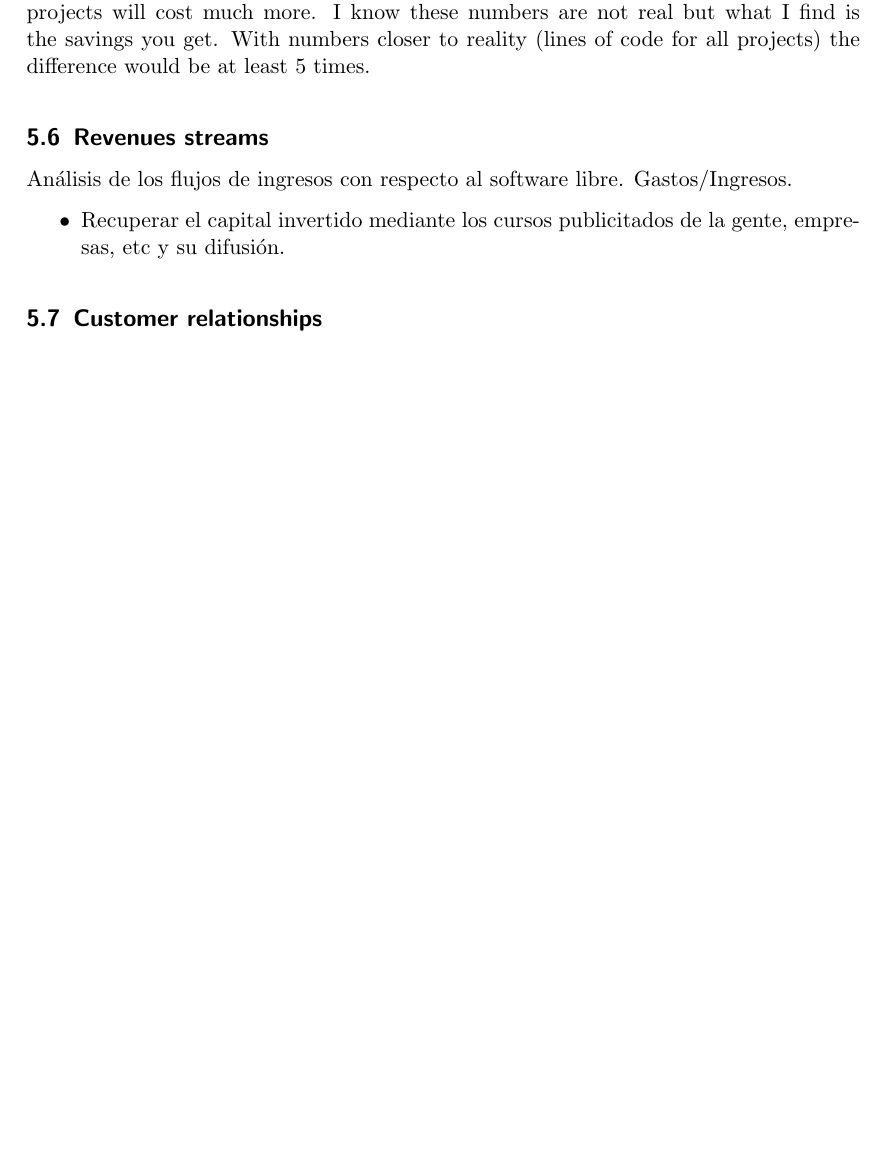
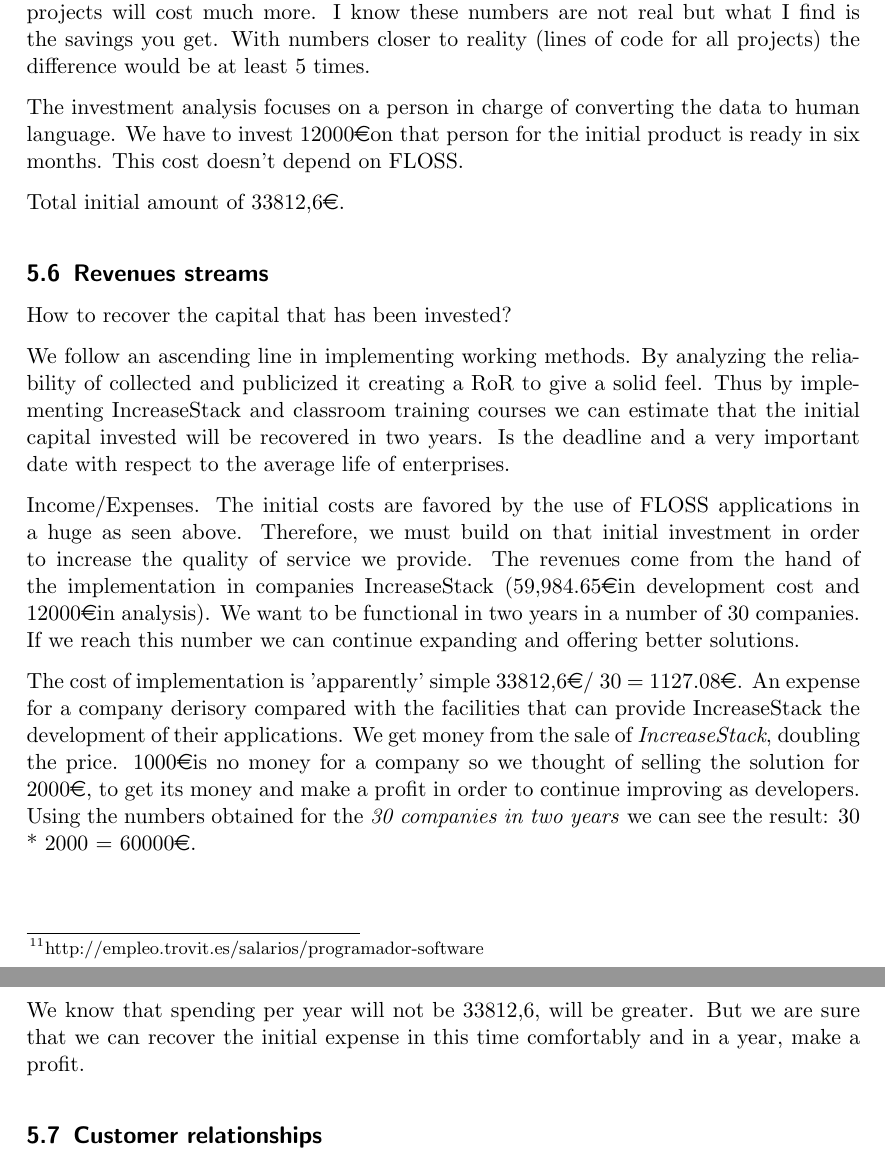
Before and after one commit to ricardogarfe/mswl-economic-aspects, a LaTeX document (reports/002-business-model.tex): part of page 8 of 10 before the commit and two parts of pages 8 and 9 of 10 after it, the two joined at a grey line, cut so that both start at the same text, the shorter picture padded with empty space. Compiled offline with pdfLaTeX.

Commit message:
Revenues streams updated.

```diff
--- a/reports/002-business-model.tex
+++ b/reports/002-business-model.tex
@@ -178,18 +178,25 @@
 \end{itemize}
 
 \par Assuming that contains 4000 lines of code (4 in KLDC) and taking into account that this is a project for two estimated a duration of 3.81 months.
-\par The average salary of a software developer is estimated at 26.719\euro\footnote{http://empleo.trovit.es/salarios/programador-software} so the investment would 17812.6\euro.
+\par The average salary of a software developer is estimated at 26719\euro\footnote{http://empleo.trovit.es/salarios/programador-software} so the investment would 17812.6\euro.
 
 \par A \textbf{total cost of 21812,6\euro}. With a simple inverse proportion between the cost of 4 proyects integration against 11, we have as a result: 59984,65\euro. Develop the other projects will cost much more. I know these numbers are not real but what I find is the savings you get. With numbers closer to reality (lines of code for all projects) the difference would be at least 5 times.
 
+\par The investment analysis focuses on a person in charge of converting the data to human language. We have to invest 12000\euro on that person for the initial product is ready in six months. This cost doesn't depend on FLOSS.
+
+\par Total initial amount of 33812,6\euro.
+
 \subsection{Revenues streams}
 
-% TBC
+\par How to recover the capital that has been invested?
 
-\par Análisis de los flujos de ingresos con respecto al software libre. Gastos/Ingresos.
-    \begin{itemize}
-        \item Recuperar el capital invertido mediante los cursos publicitados de la gente, empresas, etc y su difusión.
-    \end{itemize}
+\par We follow an ascending line in implementing working methods. By analyzing the reliability of collected and publicized it creating a RoR to give a solid feel. Thus by implementing IncreaseStack and classroom training courses we can estimate that the initial capital invested will be recovered in two years. Is the deadline and a very important date with respect to the average life of enterprises.
+
+\par Income/Expenses. The initial costs are favored by the use of FLOSS applications in a huge as seen above. Therefore, we must build on that initial investment in order to increase the quality of service we provide. The revenues come from the hand of the implementation in companies IncreaseStack (59,984.65\euro in development cost and 12000\euro in analysis). We want to be functional in two years in a number of 30 companies. If we reach this number we can continue expanding and offering better solutions.
+
+\par The cost of implementation is 'apparently' simple 33812,6\euro / 30 = 1127.08\euro. An expense for a company derisory compared with the facilities that can provide IncreaseStack the development of their applications. We get money from the sale of \emph{IncreaseStack}, doubling the price. 1000\euro is no money for a company so we thought of selling the solution for 2000\euro, to get its money and make a profit in order to continue improving as developers. Using the numbers obtained for the \emph{30 companies in two years} we can see the result: 30 * 2000 = 60000\euro.
+
+\par We know that spending per year will not be 33812,6, will be greater. But we are sure that we can recover the initial expense in this time comfortably and in a year, make a profit.
 
 \subsection{Customer relationships}
 
```
Also changed, not shown: reports/002-business-model.tex (5 more changed lines).
